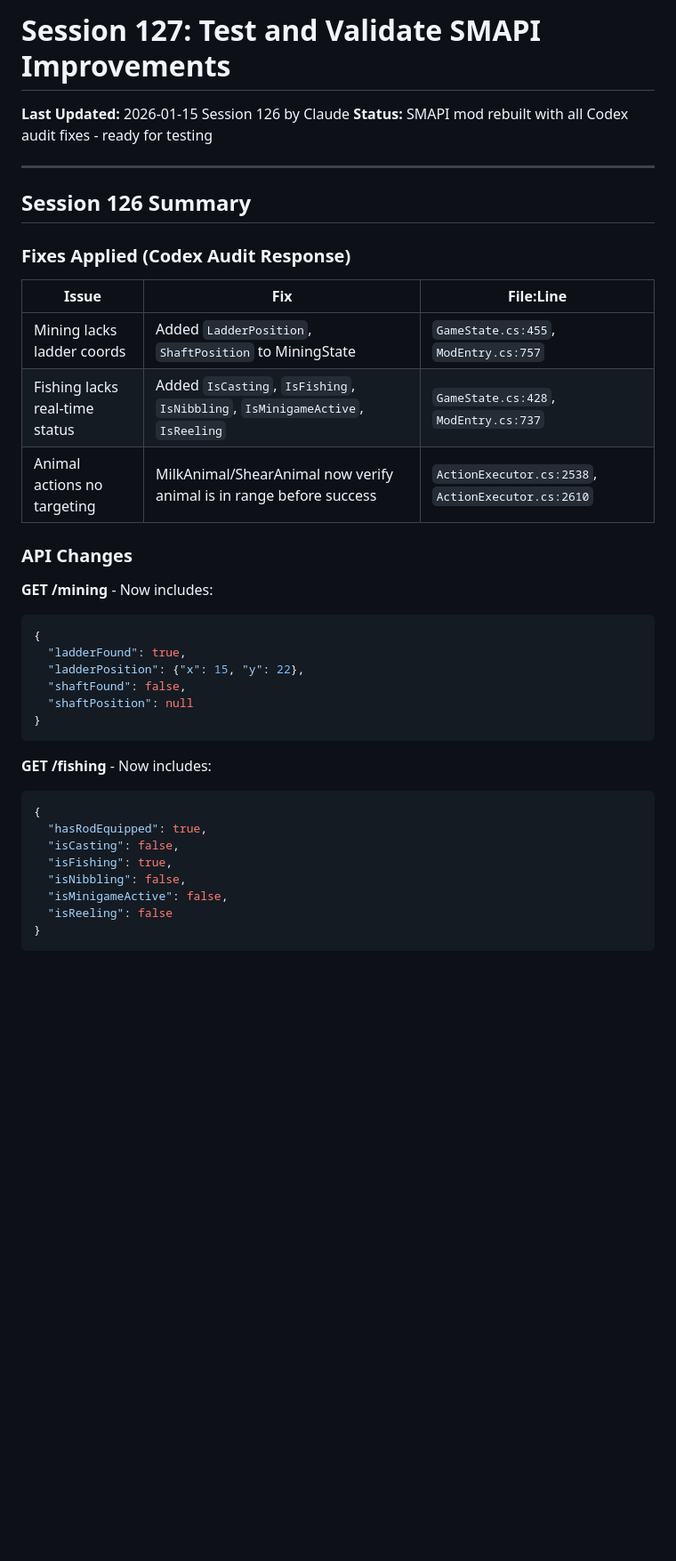
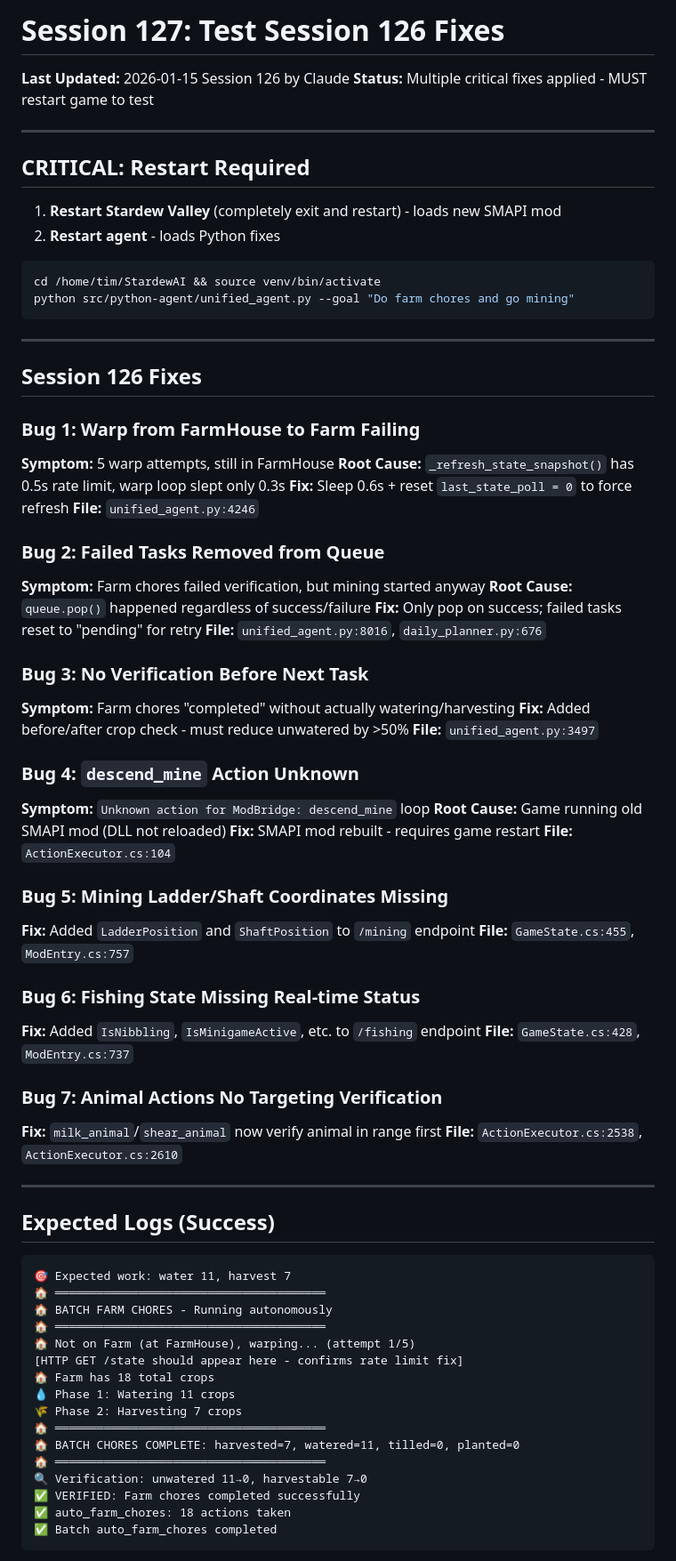
Before and after one commit to sandahltim/StardewAI, a Markdown page: docs/NEXT_SESSION.md, the part around one of its changes. Shown at 89% size. Drawn GitHub-style; blank space fills up the shorter version.

Commit message:
Session 126: Update handoff doc with all fixes and testing checklist

````diff
--- a/docs/NEXT_SESSION.md
+++ b/docs/NEXT_SESSION.md
@@ -1,40 +1,79 @@
-# Session 127: Test and Validate SMAPI Improvements
+# Session 127: Test Session 126 Fixes
 
 **Last Updated:** 2026-01-15 Session 126 by Claude
-**Status:** SMAPI mod rebuilt with all Codex audit fixes - ready for testing
+**Status:** Multiple critical fixes applied - MUST restart game to test
 
 ---
 
-## Session 126 Summary
+## CRITICAL: Restart Required
 
-### Fixes Applied (Codex Audit Response)
+1. **Restart Stardew Valley** (completely exit and restart) - loads new SMAPI mod
+2. **Restart agent** - loads Python fixes
 
-| Issue | Fix | File:Line |
-|-------|-----|-----------|
-| Mining lacks ladder coords | Added `LadderPosition`, `ShaftPosition` to MiningState | `GameState.cs:455`, `ModEntry.cs:757` |
-| Fishing lacks real-time status | Added `IsCasting`, `IsFishing`, `IsNibbling`, `IsMinigameActive`, `IsReeling` | `GameState.cs:428`, `ModEntry.cs:737` |
-| Animal actions no targeting | MilkAnimal/ShearAnimal now verify animal is in range before success | `ActionExecutor.cs:2538`, `ActionExecutor.cs:2610` |
-
-### API Changes
-
-**GET /mining** - Now includes:
-```json
-{
-  "ladderFound": true,
-  "ladderPosition": {"x": 15, "y": 22},
-  "shaftFound": false,
-  "shaftPosition": null
-}
+```bash
+cd /home/tim/StardewAI && source venv/bin/activate
+python src/python-agent/unified_agent.py --goal "Do farm chores and go mining"
 ```
 
-**GET /fishing** - Now includes:
-```json
-{
-  "hasRodEquipped": true,
-  "isCasting": false,
-  "isFishing": true,
-  "isNibbling": false,
-  "isMinigameActive": false,
-  "isReeling": false
-}
+---
+
+## Session 126 Fixes
+
+### Bug 1: Warp from FarmHouse to Farm Failing
+**Symptom:** 5 warp attempts, still in FarmHouse
+**Root Cause:** `_refresh_state_snapshot()` has 0.5s rate limit, warp loop slept only 0.3s
+**Fix:** Sleep 0.6s + reset `last_state_poll = 0` to force refresh
+**File:** `unified_agent.py:4246`
+
+### Bug 2: Failed Tasks Removed from Queue
+**Symptom:** Farm chores failed verification, but mining started anyway
+**Root Cause:** `queue.pop()` happened regardless of success/failure
+**Fix:** Only pop on success; failed tasks reset to "pending" for retry
+**File:** `unified_agent.py:8016`, `daily_planner.py:676`
+
+### Bug 3: No Verification Before Next Task
+**Symptom:** Farm chores "completed" without actually watering/harvesting
+**Fix:** Added before/after crop check - must reduce unwatered by >50%
+**File:** `unified_agent.py:3497`
+
+### Bug 4: `descend_mine` Action Unknown
+**Symptom:** `Unknown action for ModBridge: descend_mine` loop
+**Root Cause:** Game running old SMAPI mod (DLL not reloaded)
+**Fix:** SMAPI mod rebuilt - requires game restart
+**File:** `ActionExecutor.cs:104`
+
+### Bug 5: Mining Ladder/Shaft Coordinates Missing
+**Fix:** Added `LadderPosition` and `ShaftPosition` to `/mining` endpoint
+**File:** `GameState.cs:455`, `ModEntry.cs:757`
+
+### Bug 6: Fishing State Missing Real-time Status
+**Fix:** Added `IsNibbling`, `IsMinigameActive`, etc. to `/fishing` endpoint
+**File:** `GameState.cs:428`, `ModEntry.cs:737`
+
+### Bug 7: Animal Actions No Targeting Verification
+**Fix:** `milk_animal`/`shear_animal` now verify animal in range first
+**File:** `ActionExecutor.cs:2538`, `ActionExecutor.cs:2610`
+
+---
+
+## Expected Logs (Success)
+
 ```
+🎯 Expected work: water 11, harvest 7
+🏠 ═══════════════════════════════════════
+🏠 BATCH FARM CHORES - Running autonomously
+🏠 ═══════════════════════════════════════
+🏠 Not on Farm (at FarmHouse), warping... (attempt 1/5)
+[HTTP GET /state should appear here - confirms rate limit fix]
+🏠 Farm has 18 total crops
+💧 Phase 1: Watering 11 crops
+🌾 Phase 2: Harvesting 7 crops
+🏠 ═══════════════════════════════════════
+🏠 BATCH CHORES COMPLETE: harvested=7, watered=11, tilled=0, planted=0
+🏠 ═══════════════════════════════════════
+🔍 Verification: unwatered 11→0, harvestable 7→0
+✅ VERIFIED: Farm chores completed successfully
+✅ auto_farm_chores: 18 actions taken
+✅ Batch auto_farm_chores completed
+```
+
````
Also changed, not shown: other parts of docs/NEXT_SESSION.md (+56 -59 lines).
